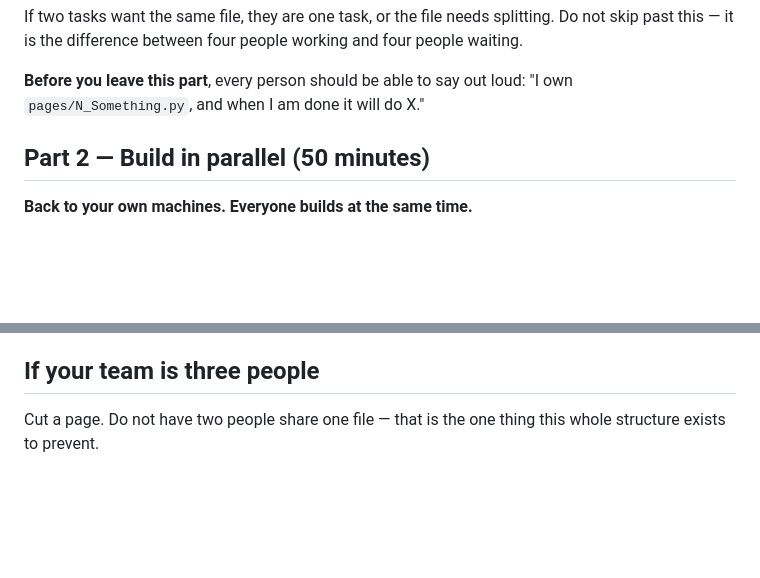
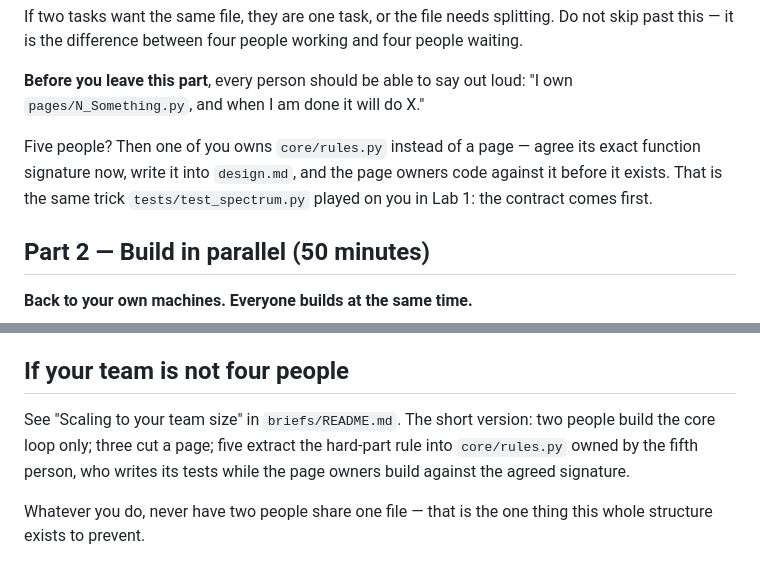
Before and after one commit to witchapong/ai-for-software-dev, a Markdown page: template/labs/LAB2.md, 2 parts joined by grey strips. Drawn GitHub-style; blank space fills up the shorter version.

Commit message:
Complete the team-size guidance in LAB2.md
The previous commit's LAB2.md edit failed on a whitespace mismatch and
the publish ran anyway, shipping the scaling table in briefs/README
but not the lab-side guidance. Both halves are now in and republished.

Co-Authored-By: Claude Fable 5 <noreply@anthropic.com>
Claude-Session: https://claude.ai/code/session_01WC2fwNxCBdGAfCjmMa3B5g

```diff
--- a/template/labs/LAB2.md
+++ b/template/labs/LAB2.md
@@ -59,6 +59,11 @@ working and four people waiting.
 
 **Before you leave this part**, every person should be able to say out loud:
 "I own `pages/N_Something.py`, and when I am done it will do X."
+
+Five people? Then one of you owns `core/rules.py` instead of a page — agree its
+exact function signature now, write it into `design.md`, and the page owners
+code against it before it exists. That is the same trick `tests/test_spectrum.py`
+played on you in Lab 1: the contract comes first.
 
 ## Part 2 — Build in parallel (50 minutes)
 
@@ -145,7 +150,12 @@ protocol that keeps four people from trampling each other:
 - [ ] The app is live at a public URL
 - [ ] The next week's tasks are written down with owners
 
-## If your team is three people
+## If your team is not four people
 
-Cut a page. Do not have two people share one file — that is the one thing this
-whole structure exists to prevent.
+See "Scaling to your team size" in `briefs/README.md`. The short version: two
+people build the core loop only; three cut a page; five extract the hard-part
+rule into `core/rules.py` owned by the fifth person, who writes its tests while
+the page owners build against the agreed signature.
+
+Whatever you do, never have two people share one file — that is the one thing
+this whole structure exists to prevent.
```
